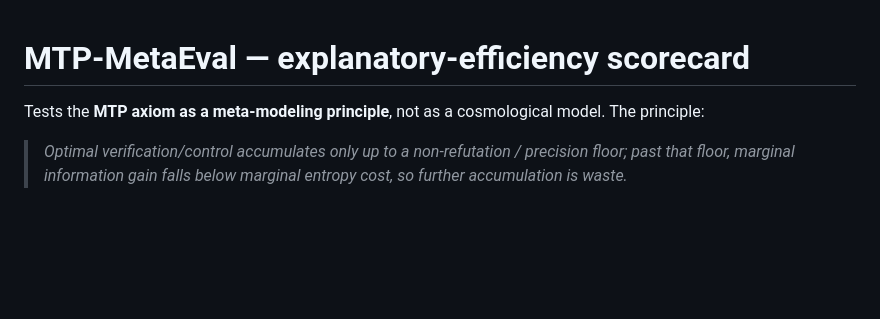
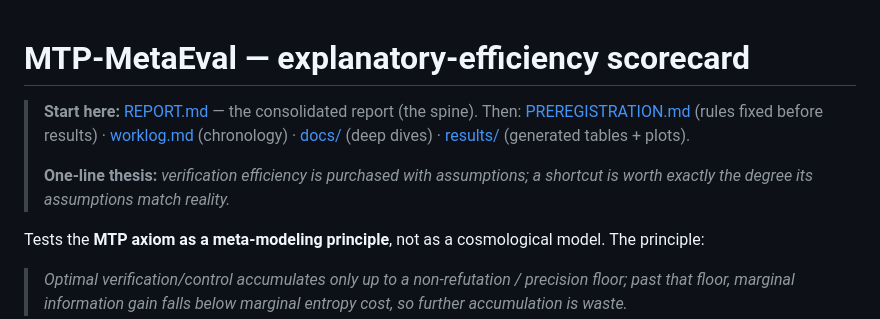
Before and after one commit to hyeon3125-dev/MTP-MetaEval, a Markdown page: README.md, the part around the change. GitHub-like rendering; blank space fills up the shorter version.

```diff
--- a/README.md
+++ b/README.md
@@ -1,4 +1,12 @@
 # MTP-MetaEval — explanatory-efficiency scorecard
+
+> **Start here:** [REPORT.md](REPORT.md) — the consolidated report (the spine).
+> Then: [PREREGISTRATION.md](PREREGISTRATION.md) (rules fixed before results) ·
+> [worklog.md](worklog.md) (chronology) · [docs/](docs/) (deep dives) ·
+> [results/](results/) (generated tables + plots).
+>
+> **One-line thesis:** *verification efficiency is purchased with assumptions; a
+> shortcut is worth exactly the degree its assumptions match reality.*
 
 Tests the **MTP axiom as a meta-modeling principle**, not as a cosmological
 model. The principle:
```
Also changed, not shown: REPORT.md (+107 -85 lines).
